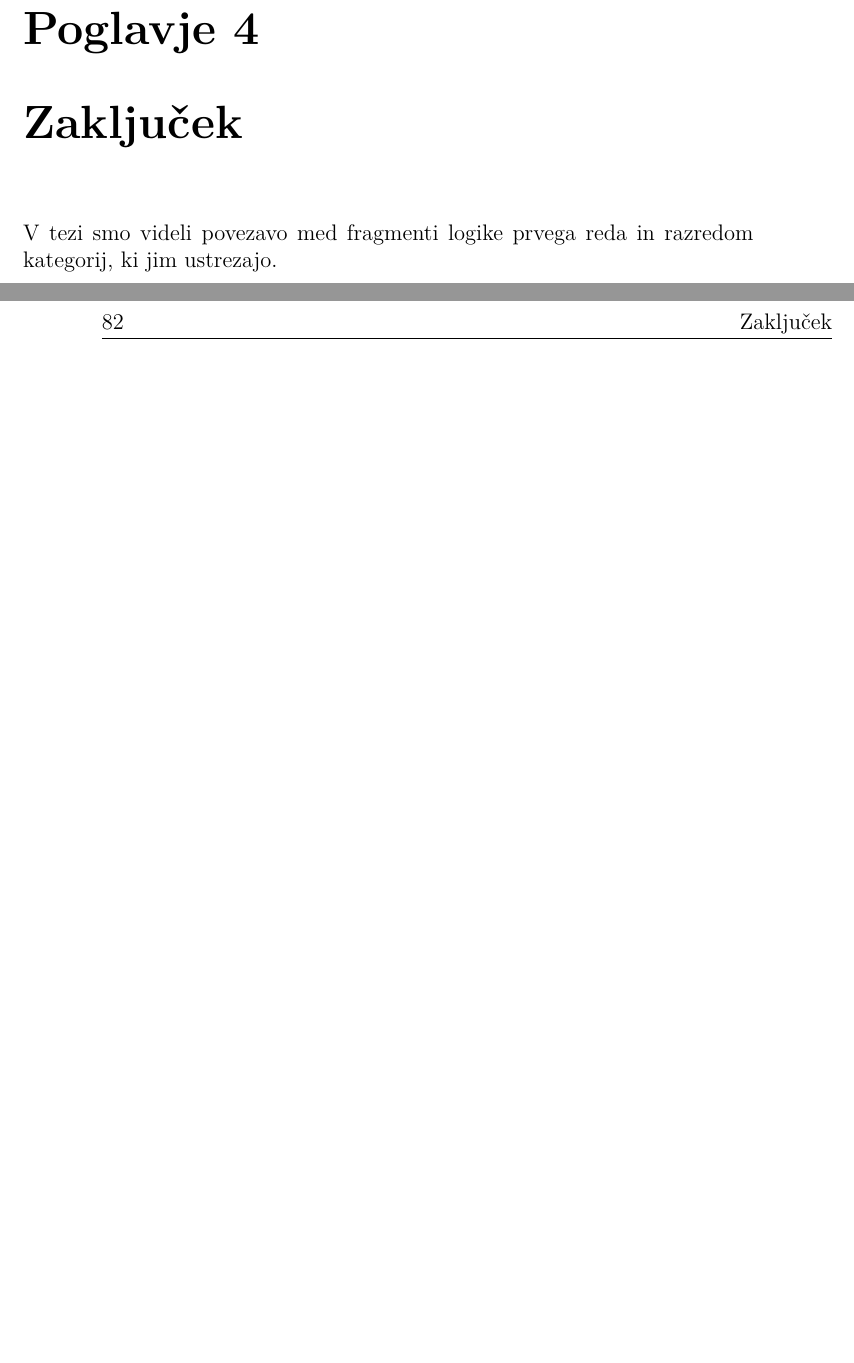
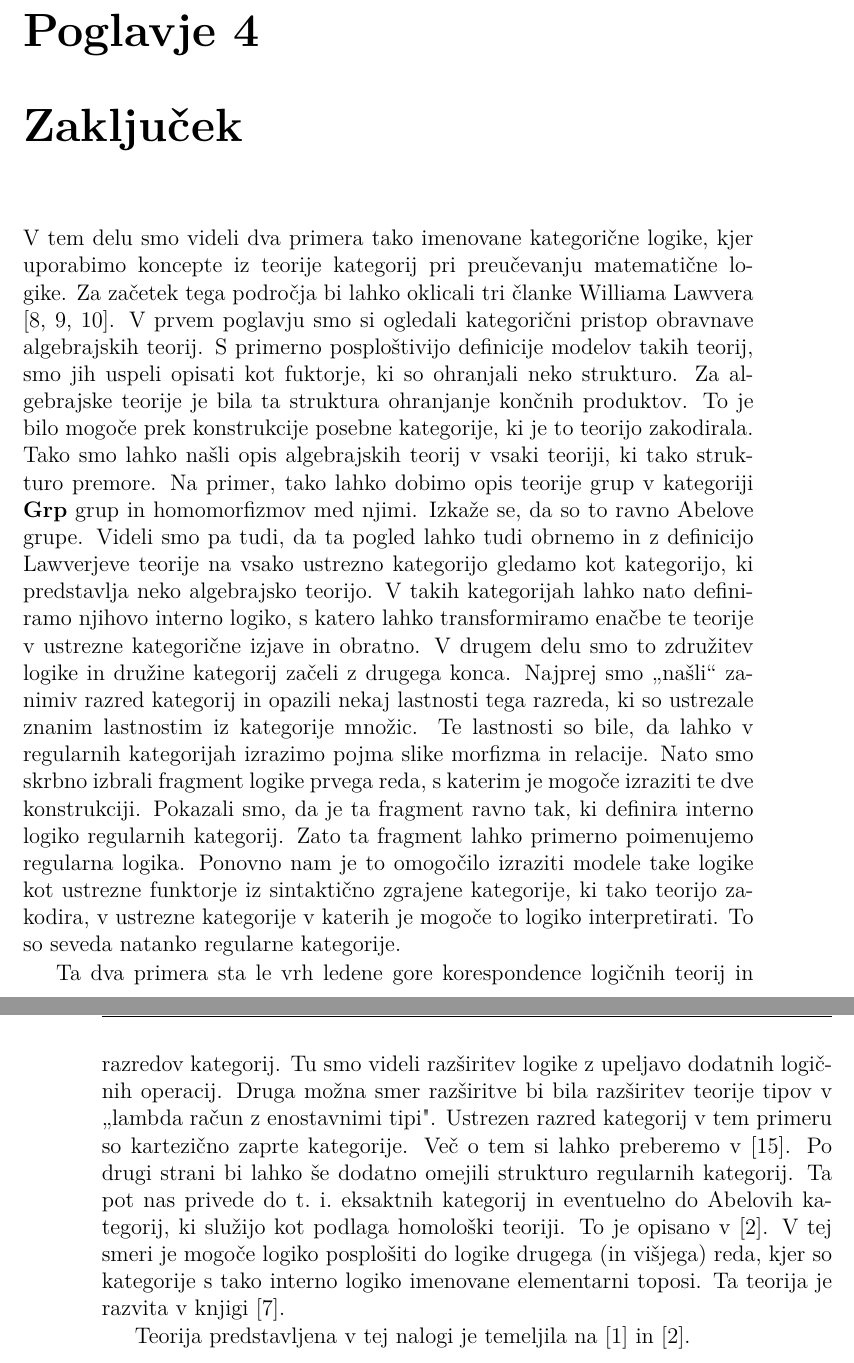
Before and after one commit to cilinder/catlog, a LaTeX thesis (kategoricna_logika.tex, which reads poglavja/zakljucek.tex): two parts of pages 93 and 94 of 95 before the commit and two parts of pages 93 and 94 of 96 after it, joined at a grey line, cut so that both start at the same text, the shorter picture padded with empty space. Compiled offline with pdfLaTeX.

Commit message:
dodal zakljucek in reference

```diff
--- a/poglavja/zakljucek.tex
+++ b/poglavja/zakljucek.tex
@@ -1,5 +1,45 @@
 \documentclass[../kategoricna_logika.tex]{subfiles}
 \begin{document}
-V tezi smo videli povezavo med fragmenti logike prvega reda in razredom kategorij,
-ki jim ustrezajo.
+V tem delu smo videli dva primera tako imenovane kategorične logike, kjer uporabimo
+koncepte iz teorije kategorij pri preučevanju matematične logike.
+Za začetek tega področja bi lahko oklicali tri članke Williama Lawvera \cite{lawvere1963functorial,lawvere1964elementary,lawvere1971quantifiers}.
+V prvem poglavju smo si ogledali kategorični pristop obravnave algebrajskih teorij.
+S primerno posploštivijo definicije modelov takih teorij, smo jih uspeli opisati
+kot fuktorje, ki so ohranjali neko strukturo.
+Za algebrajske teorije je bila ta struktura ohranjanje končnih produktov.
+To je bilo mogoče prek konstrukcije posebne kategorije, ki je to teorijo zakodirala.
+Tako smo lahko našli opis algebrajskih teorij v vsaki teoriji, ki tako strukturo premore.
+Na primer, tako lahko dobimo opis teorije grup v kategoriji $\cat{Grp}$ grup in
+homomorfizmov med njimi. Izkaže se, da so to ravno Abelove grupe.
+Videli smo pa tudi, da ta pogled lahko tudi obrnemo in z definicijo Lawverjeve teorije
+na vsako ustrezno kategorijo gledamo kot kategorijo, ki predstavlja neko algebrajsko
+teorijo. V takih kategorijah lahko nato definiramo njihovo interno logiko, s katero
+lahko transformiramo enačbe te teorije v ustrezne kategorične izjave in obratno.
+V drugem delu smo to združitev logike in družine kategorij začeli z drugega konca.
+Najprej smo "`našli"' zanimiv razred kategorij in opazili nekaj lastnosti tega razreda,
+ki so ustrezale znanim lastnostim iz kategorije množic. Te lastnosti so bile, da lahko
+v regularnih kategorijah izrazimo pojma slike morfizma in relacije. Nato smo skrbno
+izbrali fragment logike prvega reda, s katerim je mogoče izraziti te dve konstrukciji.
+Pokazali smo, da je ta fragment ravno tak, ki definira interno logiko regularnih kategorij.
+Zato ta fragment lahko primerno poimenujemo regularna logika.
+Ponovno nam je to omogočilo izraziti modele take logike kot ustrezne funktorje iz sintaktično
+zgrajene kategorije, ki tako teorijo zakodira, v ustrezne kategorije v katerih je
+mogoče to logiko interpretirati. To so seveda natanko regularne kategorije.
+
+Ta dva primera sta le vrh ledene gore korespondence logičnih teorij in razredov kategorij.
+Tu smo videli razširitev logike z upeljavo dodatnih logičnih operacij. Druga možna smer
+razširitve bi bila razširitev teorije tipov v "`lambda račun z enostavnimi tipi". Ustrezen
+razred kategorij v tem primeru so kartezično zaprte kategorije. Več o tem si lahko preberemo
+v \cite{seely1984locally}. Po drugi strani bi lahko še dodatno omejili strukturo regularnih
+kategorij. Ta pot nas privede do t.\ i.\ eksaktnih kategorij in eventuelno do Abelovih kategorij,
+ki služijo kot podlaga homološki teoriji. To je opisano v \cite{barr-exact-categories}.
+V tej smeri je mogoče logiko posplošiti do logike drugega (in višjega) reda, kjer so
+kategorije s tako interno logiko imenovane elementarni toposi. Ta teorija je razvita v
+knjigi \cite{TJohnstone2002-TJOSOA-2}.
+
+Teorija predstavljena v tej nalogi je temeljila na \cite{algebraic-logic} in \cite{barr-exact-categories}.
 \end{document}
+%%% Local Variables:
+%%% mode: latex
+%%% TeX-master: t
+%%% End:
```
Also changed, not shown: reference.bib (+47 -0 lines).
